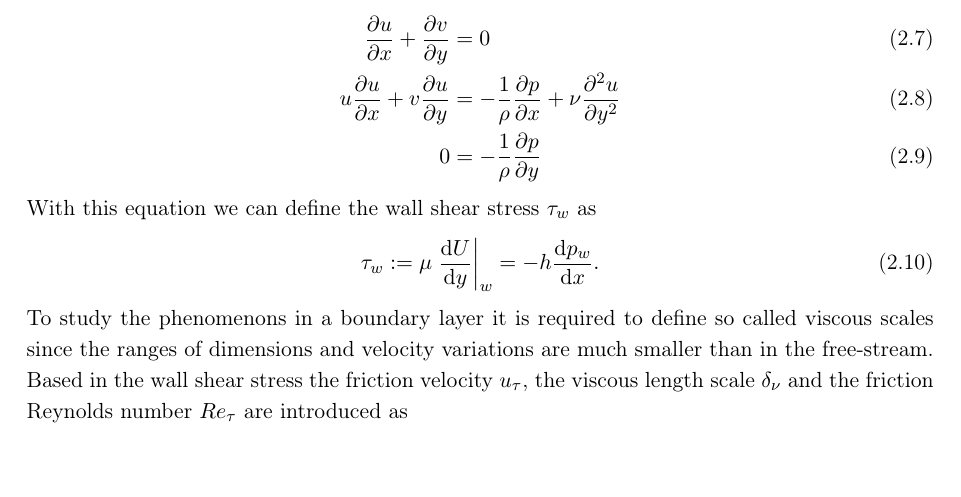
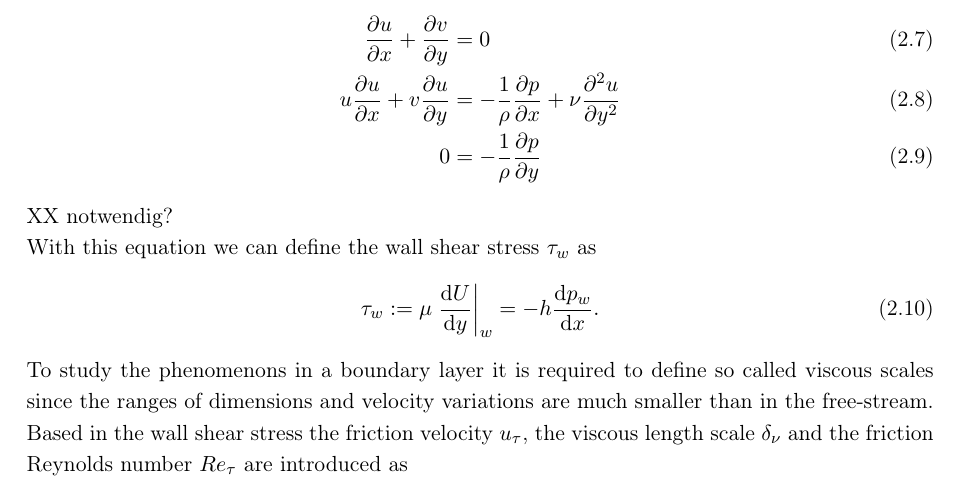
Before and after one commit to MrlnZgl/MA_text, a LaTeX thesis (thesis.tex, which reads chapters/theory.tex): part of page 16 of 36, cut so that both start at the same text. Compiled offline with pdfLaTeX.

Commit message:
msall edit

```diff
--- a/chapters/theory.tex
+++ b/chapters/theory.tex
@@ -110,6 +110,7 @@ From the \acrfull{nse} we can derive the boundary layer equations for a 2D bound
     0 &= - \frac{1}{\rho} \frac{\partial p}{\partial y} \label{eq:NSEy}
 \end{align}
 
+XX notwendig?
 
 With this equation we can define the wall shear stress $\tau_{w}$ as
 \begin{equation}
```
Also changed, not shown: chapters/theory.tex (2 more changed lines), 6 other files.
